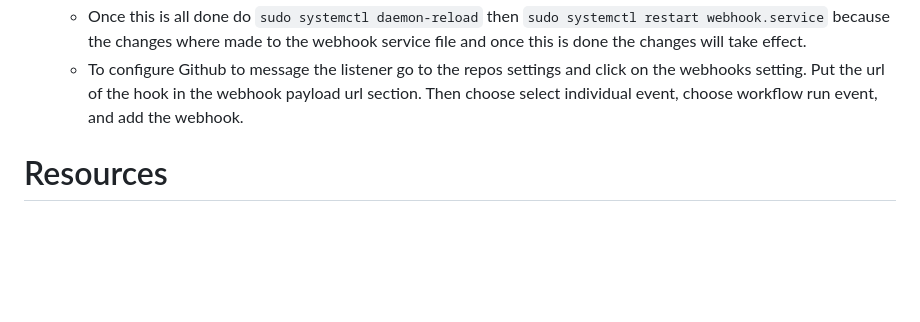
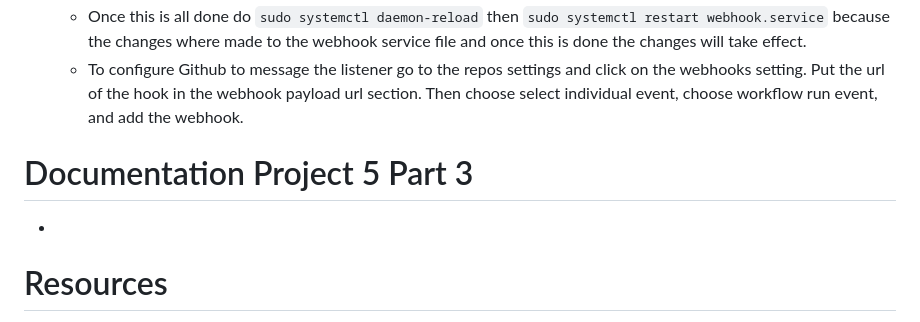
Before and after one commit to WSU-kduncan/s24cicd-ZandState, a Markdown page: README-CD.md, the part around the change. GitHub-like rendering; blank space fills up the shorter version.

```diff
--- a/README-CD.md
+++ b/README-CD.md
@@ -39,6 +39,8 @@ sudo apt-get update`
     - Once this is all done do `sudo systemctl daemon-reload` then `sudo systemctl restart webhook.service` because the changes where made to the webhook service file and once this is done the changes will take effect.
     - To configure Github to message the listener go to the repos settings and click on the webhooks setting. Put the url of the hook in the webhook payload url section. Then choose select individual event, choose workflow run event, and add the webhook.
 
+# Documentation Project 5 Part 3
+  -
 # Resources
  - https://semver.org/
  - https://git-scm.com/book/en/v2/Git-Basics-Tagging
```
